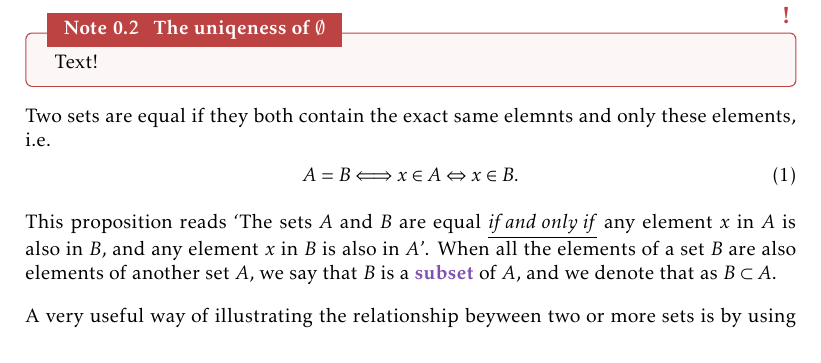
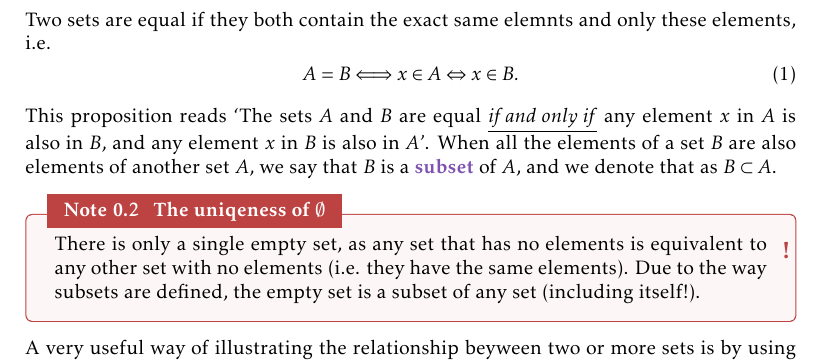
Before and after one commit to pelegs/maths_book, a LaTeX thesis (bookmain.tex, which reads chapters/intro.tex): part of page 5 of 21, cut so that both start at the same text. Compiled offline with pdfLaTeX.

Commit message:
Intro chapter WIP

```diff
--- a/chapters/intro.tex
+++ b/chapters/intro.tex
@@ -180,16 +180,17 @@ The number of elements in a set, also called its \emph{cardinality} is denoted u
 
 An important special set is the \emph{empty set}, which is the set containing no elements. It is denoted by $\emptyset$, and has the unique property that $|\emptyset|=0$.
 
-\begin{note}{The uniqeness of $\emptyset$}{}
-	Text!
-\end{note}
-
 Two sets are equal if they both contain the exact same elemnts and only these elements, i.e.
 \begin{equation}
 	A = B \Longleftrightarrow x\in A \Leftrightarrow x\in B.
 	\label{eq:set_equality}
 \end{equation}
 This proposition reads `The sets $A$ and $B$ are equal \underline{\textit{if and only if}} any element $x$ in $A$ is also in $B$, and any element $x$ in $B$ is also in $A$'. When all the elements of a set $B$ are also elements of another set $A$, we say that $B$ is a \emph{subset} of $A$, and we denote that as $B\subset A$.
+
+\begin{note}{The uniqeness of $\emptyset$}{}
+	There is only a single empty set, as any set that has no elements is equivalent to any other set with no elements (i.e. they have the same elements). Due to the way subsets are defined, the empty set is a subset of any set (including itself!).
+\end{note}
+
 
 A very useful way of illustrating the relationship beyween two or more sets is by using \emph{Venn diagrams}, where sets are represented by circles (or other 2D shapes).
 
```
